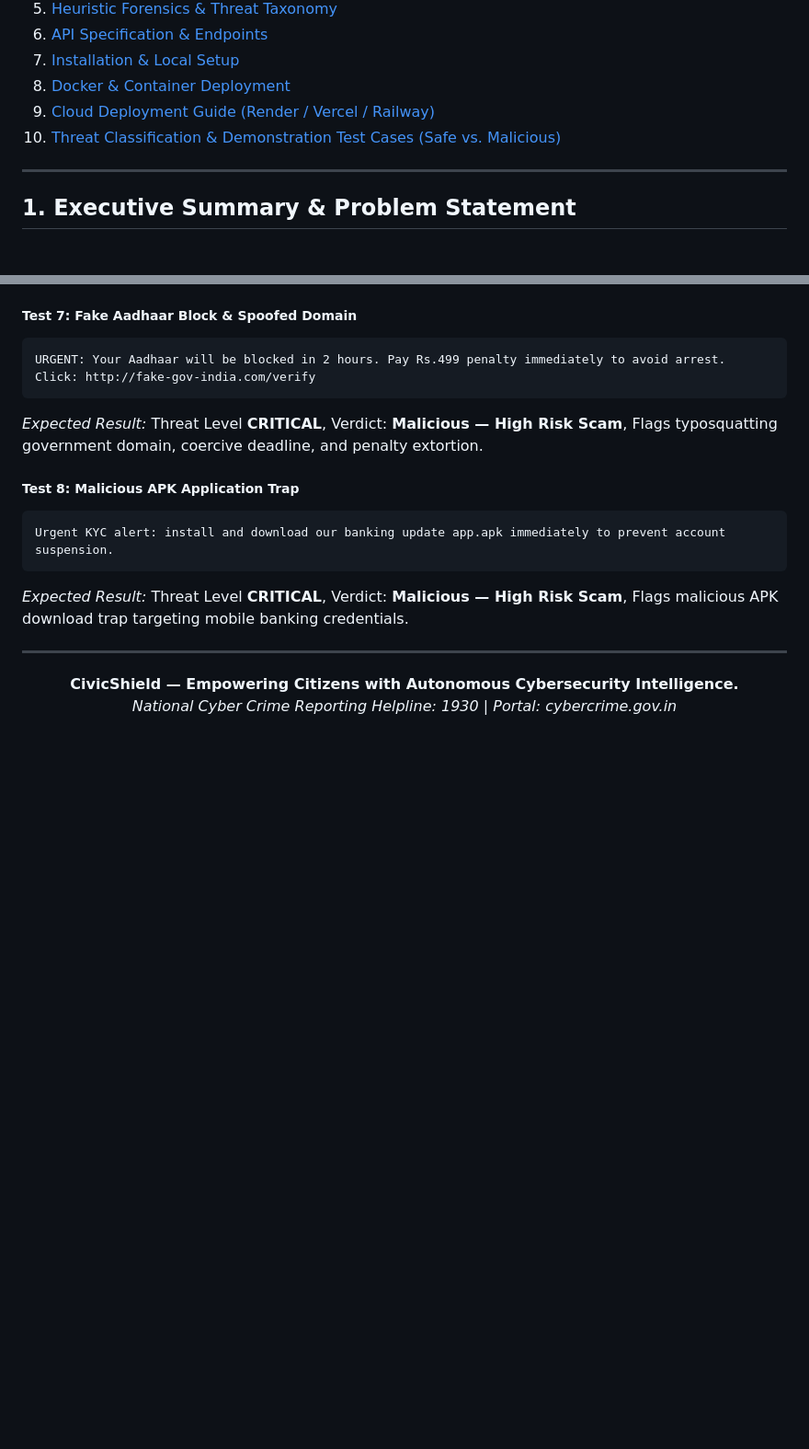
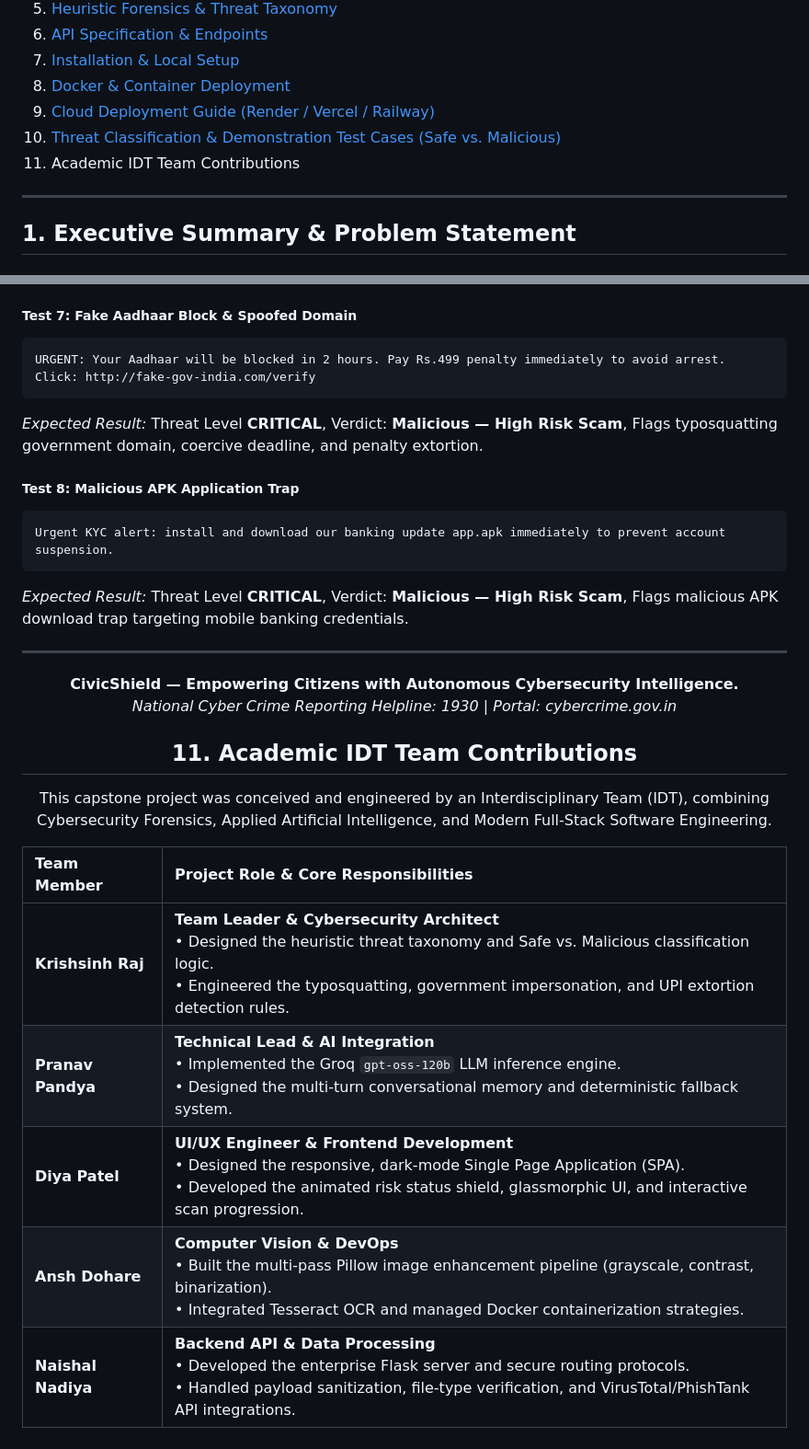
Before and after one commit to naishal988/Civicshield-IDT-Project, a Markdown page: README.md, 2 parts joined by grey strips. Shown at 92% size. Drawn GitHub-style; blank space fills up the shorter version.

```diff
--- a/README.md
+++ b/README.md
@@ -28,7 +28,7 @@
 8. [Docker & Container Deployment](#8-docker--container-deployment)
 9. [Cloud Deployment Guide (Render / Vercel / Railway)](#9-cloud-deployment-guide-render--vercel--railway)
 10. [Threat Classification & Demonstration Test Cases (Safe vs. Malicious)](#10-threat-classification--demonstration-test-cases-safe-vs-malicious)
-
+11. Academic IDT Team Contributions
 ---
 
 ## 1. Executive Summary & Problem Statement
@@ -538,4 +538,16 @@ Urgent KYC alert: install and download our banking update app.apk immediately to
 **CivicShield — Empowering Citizens with Autonomous Cybersecurity Intelligence.**
 *National Cyber Crime Reporting Helpline: 1930 | Portal: cybercrime.gov.in*
 
+## 11. Academic IDT Team Contributions
+
+This capstone project was conceived and engineered by an Interdisciplinary Team (IDT), combining Cybersecurity Forensics, Applied Artificial Intelligence, and Modern Full-Stack Software Engineering.
+
+| Team Member | Project Role & Core Responsibilities |
+| :--- | :--- |
+| **Krishsinh Raj** | **Team Leader & Cybersecurity Architect**<br>• Designed the heuristic threat taxonomy and Safe vs. Malicious classification logic.<br>• Engineered the typosquatting, government impersonation, and UPI extortion detection rules. |
+| **Pranav Pandya** | **Technical Lead & AI Integration**<br>• Implemented the Groq `gpt-oss-120b` LLM inference engine.<br>• Designed the multi-turn conversational memory and deterministic fallback system. |
+| **Diya Patel** | **UI/UX Engineer & Frontend Development**<br>• Designed the responsive, dark-mode Single Page Application (SPA).<br>• Developed the animated risk status shield, glassmorphic UI, and interactive scan progression. |
+| **Ansh Dohare** | **Computer Vision & DevOps**<br>• Built the multi-pass Pillow image enhancement pipeline (grayscale, contrast, binarization).<br>• Integrated Tesseract OCR and managed Docker containerization strategies. |
+| **Naishal Nadiya** | **Backend API & Data Processing**<br>• Developed the enterprise Flask server and secure routing protocols.<br>• Handled payload sanitization, file-type verification, and VirusTotal/PhishTank API integrations. |
+
 </div>
```
